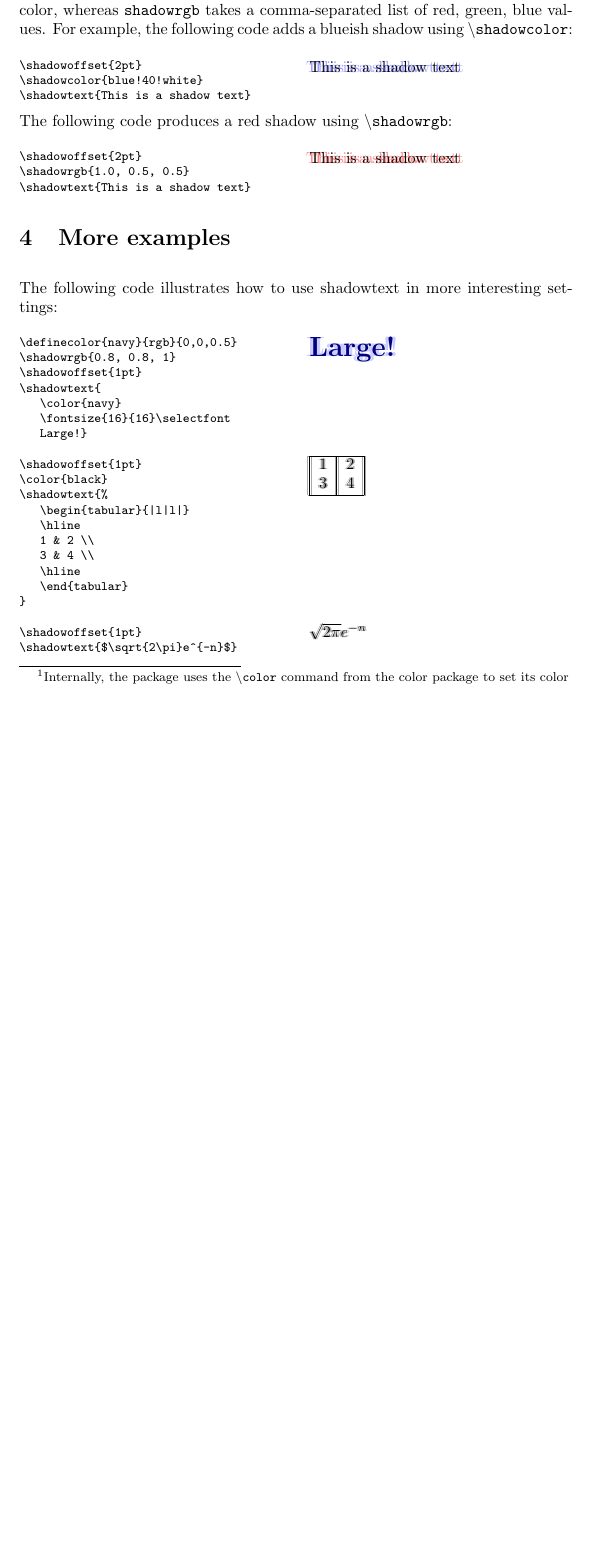
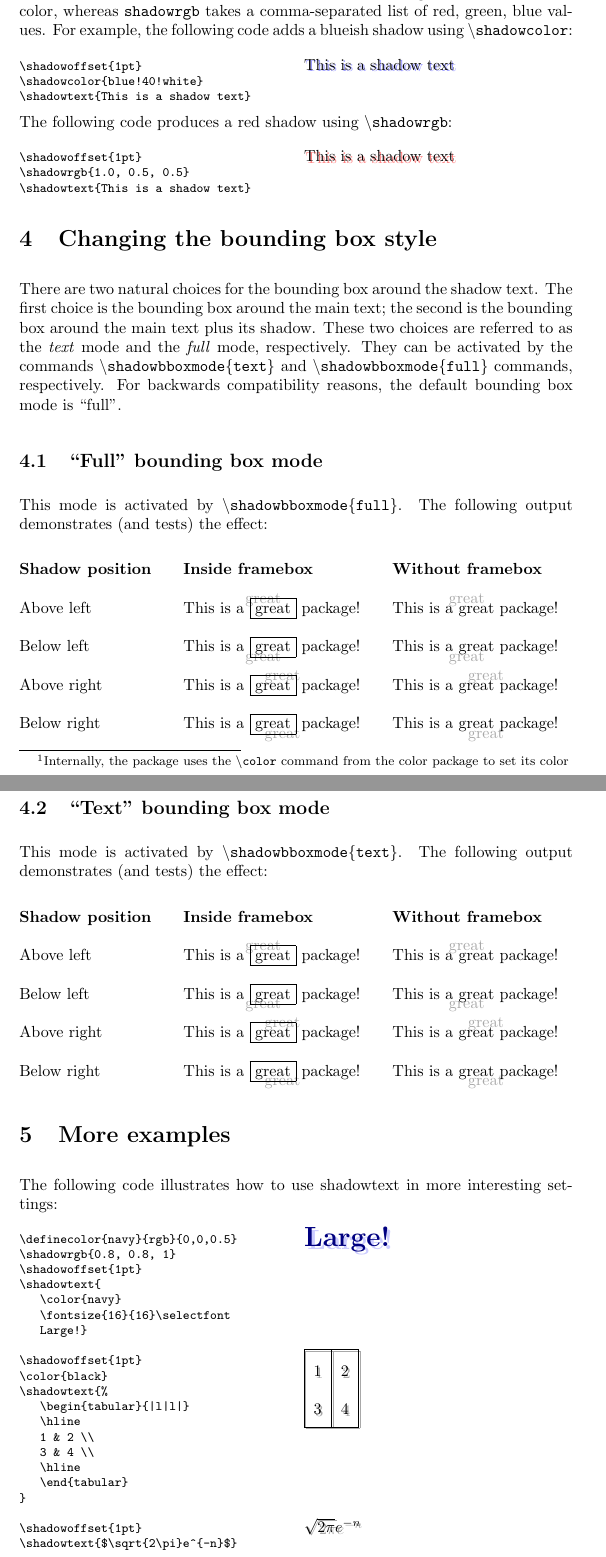
Before and after one commit to yozw/shadowtext, a LaTeX document (shadowtext.tex): part of page 2 of 3 before the commit and two parts of pages 2 and 3 of 4 after it, the two joined at a grey line, cut so that both start at the same text, the shorter picture padded with empty space. The pictures show the PDF file shadowtext.pdf that the author committed with the source.

Commit message:
Adding bounding box mode option

```diff
--- a/shadowtext.tex
+++ b/shadowtext.tex
@@ -93,12 +99,12 @@ values. For example, the following code adds a blueish shadow using {\tt $\backs
 \begin{multicols*}{2}
 {\footnotesize
 \begin{verbatim}
-\shadowoffset{2pt}
+\shadowoffset{1pt}
 \shadowcolor{blue!40!white}
 \shadowtext{This is a shadow text}
 \end{verbatim}}
 
-\shadowoffset{2pt}
+\shadowoffset{1pt}
 \shadowcolor{blue!40!white}
 \shadowtext{This is a shadow text}\\
 \phantom{}
@@ -111,17 +117,70 @@ The following code produces a red shadow using {\tt $\backslash$shadowrgb}:
 \begin{multicols*}{2}
 {\footnotesize
 \begin{verbatim}
-\shadowoffset{2pt}
+\shadowoffset{1pt}
 \shadowrgb{1.0, 0.5, 0.5}
 \shadowtext{This is a shadow text}
 \end{verbatim}}
 
-\shadowoffset{2pt}
+\shadowoffset{1pt}
 \shadowrgb{1.0, 0.5, 0.5}
 \shadowtext{This is a shadow text}\\
 \phantom{}
 \end{multicols*}
 \end{minipage}
+
+\section{Changing the bounding box style}
+There are two natural choices for the bounding box around the shadow text. The
+first choice is the bounding box around the main text; the second
+is the bounding box around the main text plus its shadow. These two choices are
+referred to as the \textit{text} mode and the \textit{full} mode, respectively.
+They can be activated by the commands {\tt $\backslash$shadowbboxmode\{text\}}
+and {\tt $\backslash$shadowbboxmode\{full\}} commands, respectively.
+For backwards compatibility reasons, the default bounding box mode is ``full''.
+
+\subsection{``Full'' bounding box mode}
+This mode is activated by {\tt $\backslash$shadowbboxmode\{full\}}. The following output demonstrates (and tests) the effect:
+
+\shadowbboxmode{full}
+\renewcommand\arraystretch{2}
+\begin{tabular}{@{}l@{\qquad}l@{\qquad}l}
+\textbf{Shadow position} & \textbf{Inside framebox} & \textbf{Without framebox} \\
+Above left
+& \shadowoffset{-6pt} This is a \framebox{\shadowtext{great}} package!
+& \shadowoffset{-6pt} This is a \shadowtext{great} package! \\
+Below left
+& \shadowoffsetx{-6pt}\shadowoffsety{6pt} This is a \framebox{\shadowtext{great}} package!
+& \shadowoffsetx{-6pt}\shadowoffsety{6pt} This is a \shadowtext{great} package! \\
+Above right
+& \shadowoffsetx{6pt}\shadowoffsety{-6pt} This is a \framebox{\shadowtext{great}} package!
+& \shadowoffsetx{6pt}\shadowoffsety{-6pt} This is a \shadowtext{great} package! \\
+Below right
+& \shadowoffset{6pt} This is a \framebox{\shadowtext{great}} package!
+& \shadowoffset{6pt} This is a \shadowtext{great} package! \\
+\end{tabular}
+
+
+\subsection{``Text'' bounding box mode}
+This mode is activated by {\tt $\backslash$shadowbboxmode\{text\}}. The following output demonstrates (and tests) the effect:
+
+\shadowbboxmode{text}
+\renewcommand\arraystretch{2}
+\begin{tabular}{@{}l@{\qquad}l@{\qquad}l}
+\textbf{Shadow position} & \textbf{Inside framebox} & \textbf{Without framebox} \\
+Above left
+& \shadowoffset{-6pt} This is a \framebox{\shadowtext{great}} package!
+& \shadowoffset{-6pt} This is a \shadowtext{great} package! \\
+Below left
+& \shadowoffsetx{-6pt}\shadowoffsety{6pt} This is a \framebox{\shadowtext{great}} package!
+& \shadowoffsetx{-6pt}\shadowoffsety{6pt} This is a \shadowtext{great} package! \\
+Above right
+& \shadowoffsetx{6pt}\shadowoffsety{-6pt} This is a \framebox{\shadowtext{great}} package!
+& \shadowoffsetx{6pt}\shadowoffsety{-6pt} This is a \shadowtext{great} package! \\
+Below right
+& \shadowoffset{6pt} This is a \framebox{\shadowtext{great}} package!
+& \shadowoffset{6pt} This is a \shadowtext{great} package! \\
+\end{tabular}
+
 
 \section{More examples}
 The following code illustrates how to use shadowtext in more interesting settings:
```
Also changed, not shown: shadowtext.sty (+56 -16 lines), shadowtext.pdf, shadowtext.tex (17 more changed lines), 2 other files.
